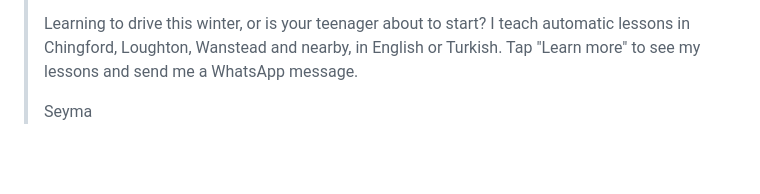
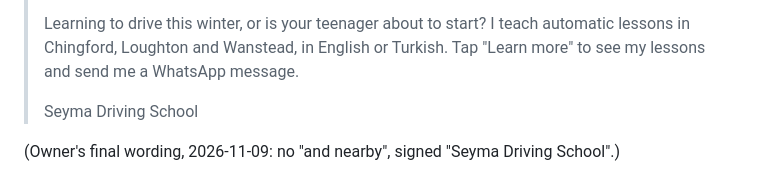
Before and after one commit to seymayalcinucar/seymadrivingschool, a Markdown page: todo/items/d-027.md, the part around the change. Rendered like a GitHub page; blank space fills up the shorter version.

Commit message:
todo: d-027 Google post 1 in the owner's final wording
Co-Authored-By: Claude Opus 5.5 <noreply@anthropic.com>
Claude-Session: https://claude.ai/code/session_01BzC14Km5M926ahF8hywodM

```diff
--- a/todo/items/d-027.md
+++ b/todo/items/d-027.md
@@ -72,7 +72,9 @@ people land on the site with WhatsApp first; no phone number in the text):
 > 5. Look out for cyclists and people in dark clothes, especially near schools and bus stops.
 >
 > Learning to drive this winter, or is your teenager about to start? I teach automatic lessons in
-> Chingford, Loughton, Wanstead and nearby, in English or Turkish. Tap "Learn more" to see my lessons and
-> send me a WhatsApp message.
+> Chingford, Loughton and Wanstead, in English or Turkish.
+> Tap "Learn more" to see my lessons and send me a WhatsApp message.
 >
-> Seyma
+> Seyma Driving School
+
+(Owner's final wording, 2026-11-09: no "and nearby", signed "Seyma Driving School".)
```
